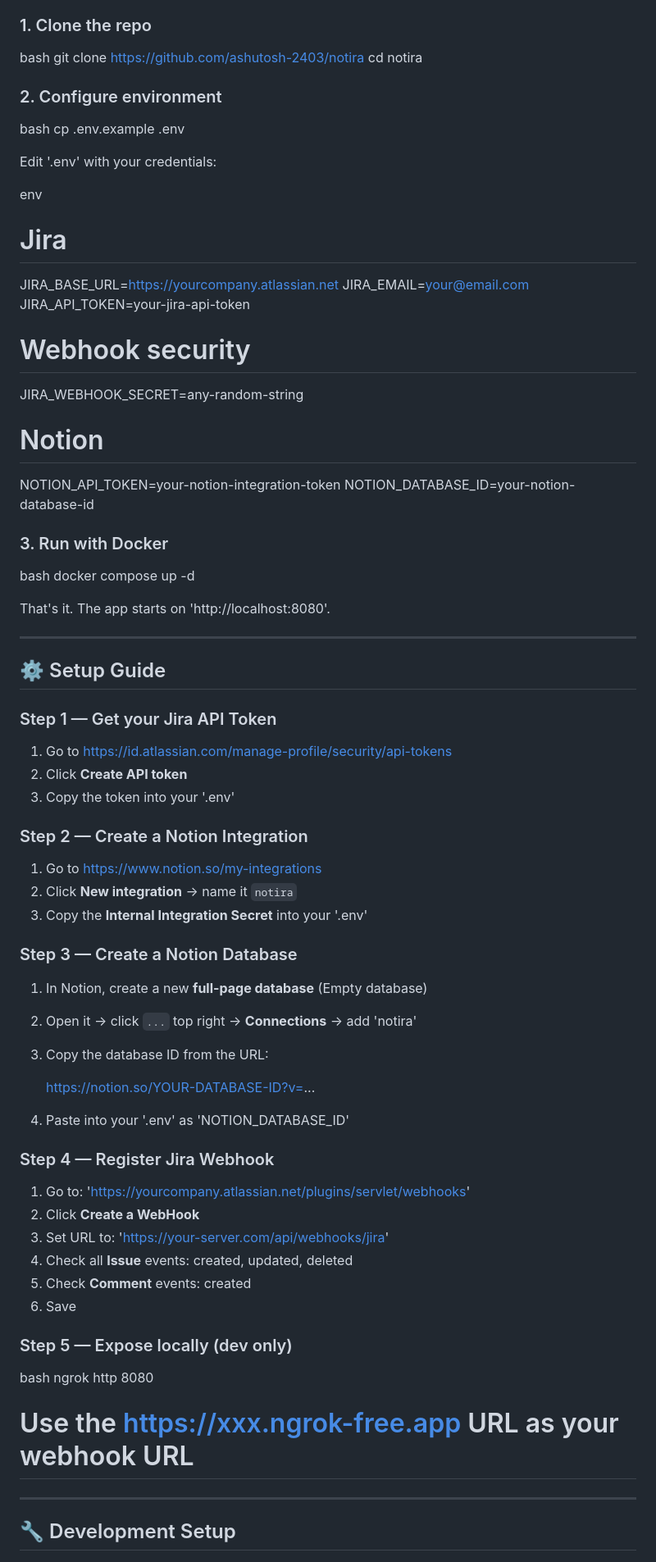
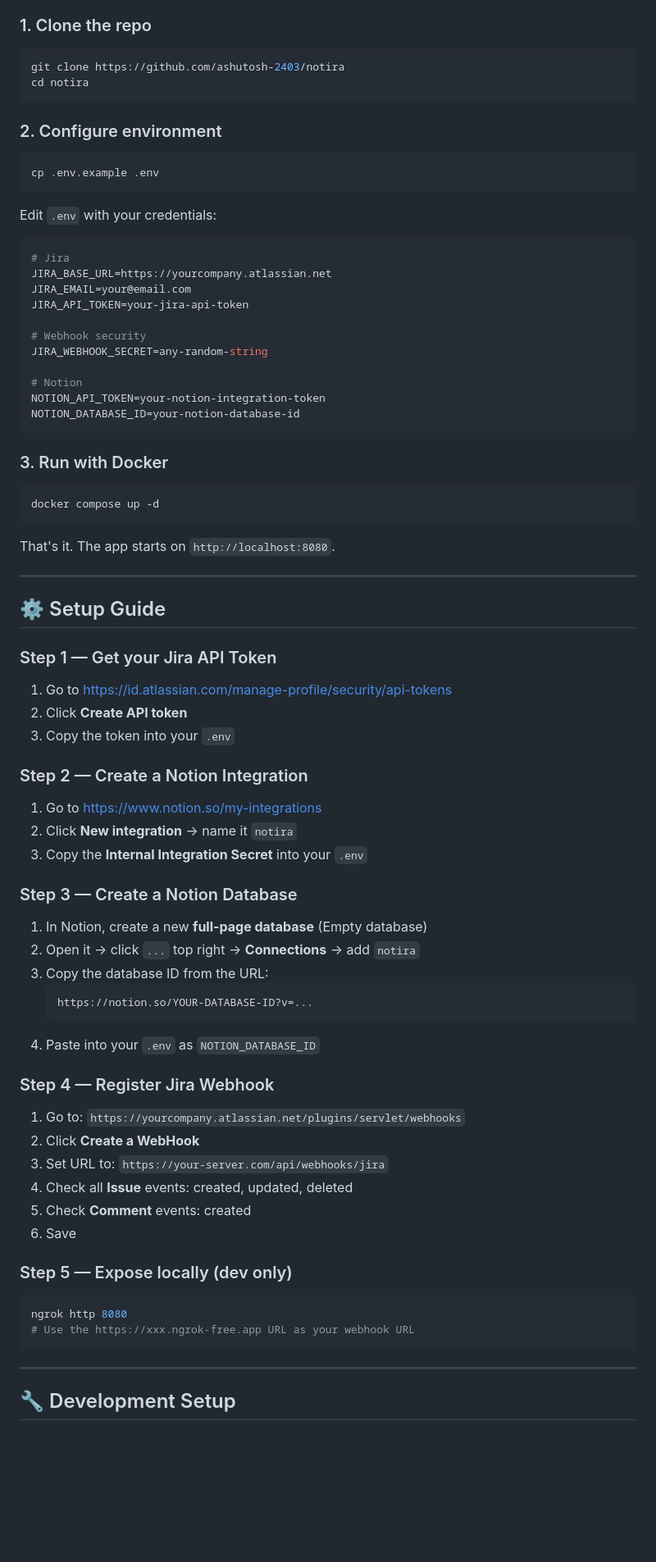
Before and after one commit to ashutosh-2403/Notira, a Markdown page: README.md, the part around one of its changes. Shown at 82% size. GitHub-like rendering; blank space fills up the shorter version.

Commit message:
Readme updated
Updated formatting and fixed markdown syntax in README.

````diff
--- a/README.md
+++ b/README.md
@@ -120,20 +119,20 @@ Every synced Jira ticket creates a Notion page like this:
 
 ### 1. Clone the repo
 
-bash
+```bash
 git clone https://github.com/ashutosh-2403/notira
 cd notira
-
+```
 
 ### 2. Configure environment
 
-bash
+```bash
 cp .env.example .env
+```
 
+Edit `.env` with your credentials:
 
-Edit '.env' with your credentials:
-
-env
+```env
 # Jira
 JIRA_BASE_URL=https://yourcompany.atlassian.net
 JIRA_EMAIL=your@email.com
@@ -145,15 +144,15 @@ JIRA_WEBHOOK_SECRET=any-random-string
 # Notion
 NOTION_API_TOKEN=your-notion-integration-token
 NOTION_DATABASE_ID=your-notion-database-id
-
+```
 
 ### 3. Run with Docker
 
-bash
+```bash
 docker compose up -d
+```
 
-
-That's it. The app starts on 'http://localhost:8080'.
+That's it. The app starts on `http://localhost:8080`.
 
 ---
 
@@ -163,38 +162,40 @@ That's it. The app starts on 'http://localhost:8080'.
 
 1. Go to [https://id.atlassian.com/manage-profile/security/api-tokens](https://id.atlassian.com/manage-profile/security/api-tokens)
 2. Click **Create API token**
-3. Copy the token into your '.env'
+3. Copy the token into your `.env`
 
 ### Step 2 — Create a Notion Integration
 
 1. Go to [https://www.notion.so/my-integrations](https://www.notion.so/my-integrations)
 2. Click **New integration** → name it `notira`
-3. Copy the **Internal Integration Secret** into your '.env'
+3. Copy the **Internal Integration Secret** into your `.env`
 
 ### Step 3 — Create a Notion Database
 
 1. In Notion, create a new **full-page database** (Empty database)
-2. Open it → click `...` top right → **Connections** → add 'notira'
+2. Open it → click `...` top right → **Connections** → add `notira`
 3. Copy the database ID from the URL:
-
+   ```
    https://notion.so/YOUR-DATABASE-ID?v=...
-
-4. Paste into your '.env' as 'NOTION_DATABASE_ID'
+   ```
+4. Paste into your `.env` as `NOTION_DATABASE_ID`
 
 ### Step 4 — Register Jira Webhook
 
-1. Go to: 'https://yourcompany.atlassian.net/plugins/servlet/webhooks'
+1. Go to: `https://yourcompany.atlassian.net/plugins/servlet/webhooks`
 2. Click **Create a WebHook**
-3. Set URL to: 'https://your-server.com/api/webhooks/jira'
+3. Set URL to: `https://your-server.com/api/webhooks/jira`
 4. Check all **Issue** events: created, updated, deleted
 5. Check **Comment** events: created
 6. Save
 
 ### Step 5 — Expose locally (dev only)
 
-bash
+```bash
 ngrok http 8080
 # Use the https://xxx.ngrok-free.app URL as your webhook URL
+```
+
 ---
 
 ## 🔧 Development Setup
````
Also changed, not shown: other parts of README.md (+13 -13 lines).
